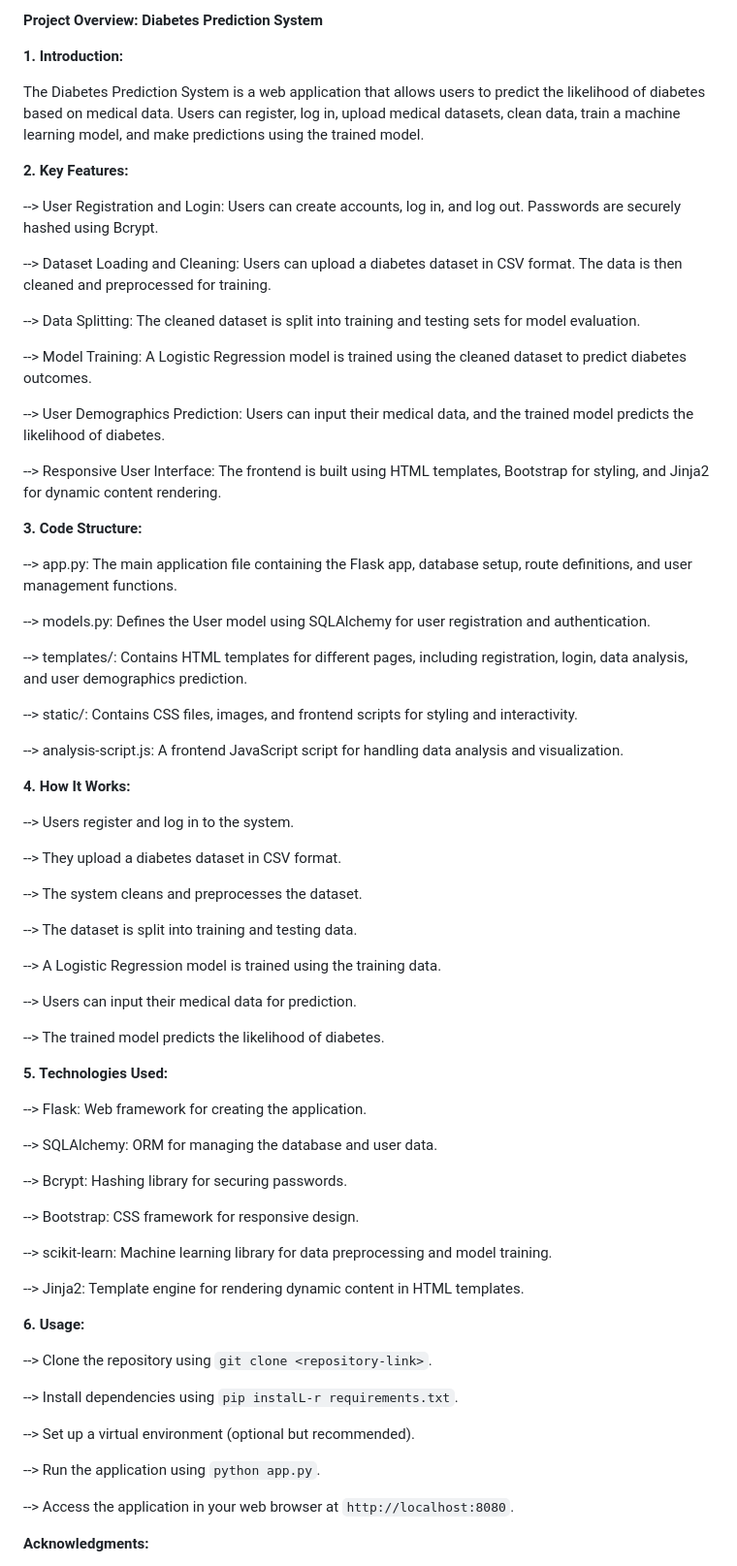
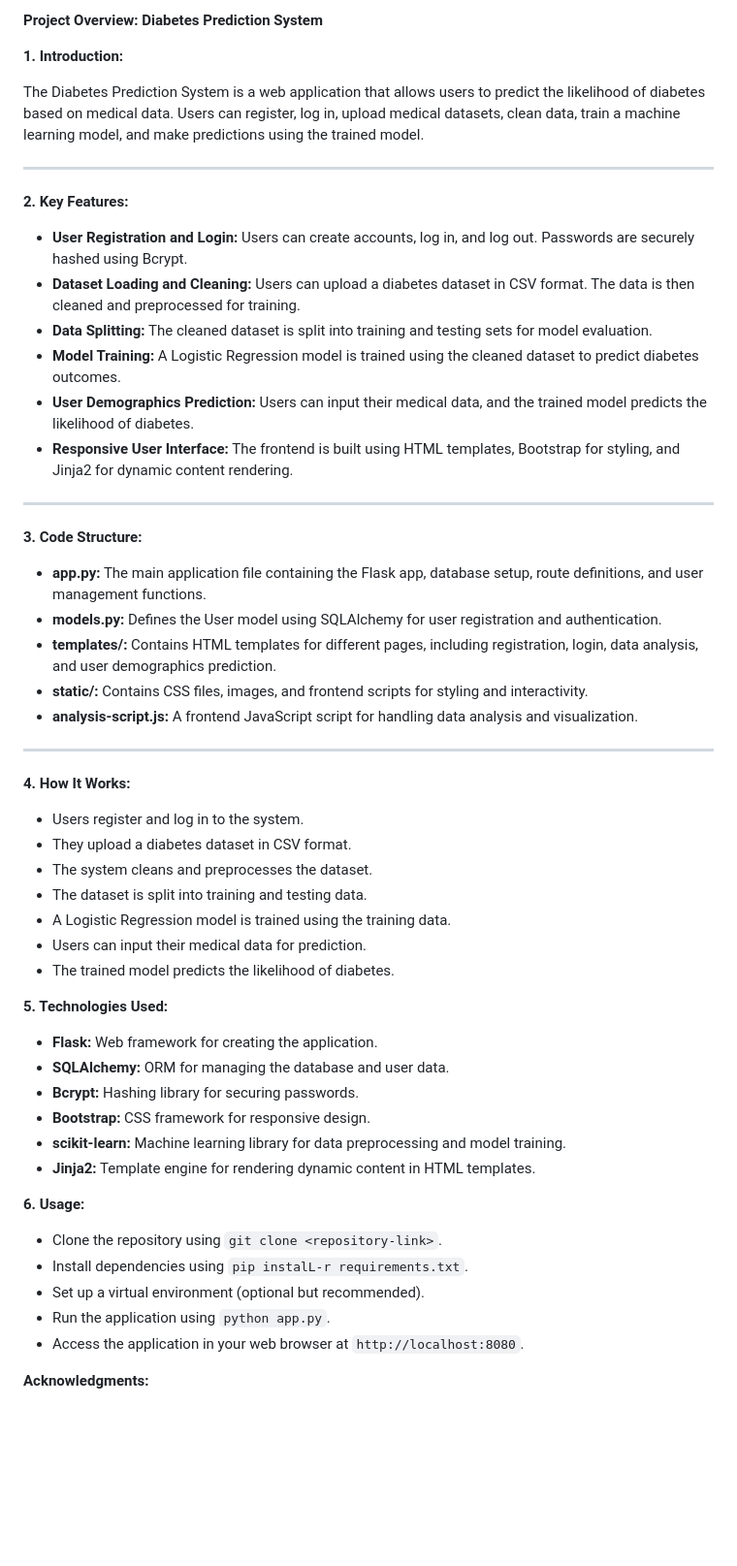
Before and after one commit to bizzorotical-ank01/Diabetes-Prediction-System, a Markdown page: README.md, the part around the change. Shown at 97% size. Drawn GitHub-style; blank space fills up the shorter version.

```diff
--- a/README.md
+++ b/README.md
@@ -9,73 +9,55 @@ Introducing our revolutionary GitHub repository, dedicated to our advanced diabe
 
 The Diabetes Prediction System is a web application that allows users to predict the likelihood of diabetes based on medical data. Users can register, log in, upload medical datasets, clean data, train a machine learning model, and make predictions using the trained model.
 
+---
+
 **2. Key Features:**
 
-  --> User Registration and Login: Users can create accounts, log in, and log out. Passwords are securely hashed using Bcrypt.
+- **User Registration and Login:** Users can create accounts, log in, and log out. Passwords are securely hashed using Bcrypt.
+- **Dataset Loading and Cleaning:** Users can upload a diabetes dataset in CSV format. The data is then cleaned and preprocessed for training.
+- **Data Splitting:** The cleaned dataset is split into training and testing sets for model evaluation.
+- **Model Training:** A Logistic Regression model is trained using the cleaned dataset to predict diabetes outcomes.
+- **User Demographics Prediction:** Users can input their medical data, and the trained model predicts the likelihood of diabetes.
+- **Responsive User Interface:** The frontend is built using HTML templates, Bootstrap for styling, and Jinja2 for dynamic content rendering.
 
-  --> Dataset Loading and Cleaning: Users can upload a diabetes dataset in CSV format. The data is then cleaned and preprocessed for training.
-
-  --> Data Splitting: The cleaned dataset is split into training and testing sets for model evaluation.
-
-  --> Model Training: A Logistic Regression model is trained using the cleaned dataset to predict diabetes outcomes.
-
-  --> User Demographics Prediction: Users can input their medical data, and the trained model predicts the likelihood of diabetes.
-
-  --> Responsive User Interface: The frontend is built using HTML templates, Bootstrap for styling, and Jinja2 for dynamic content rendering.
+---
 
 **3. Code Structure:**
 
-  --> app.py: The main application file containing the Flask app, database setup, route definitions, and user management functions.
+- **app.py:** The main application file containing the Flask app, database setup, route definitions, and user management functions.
+- **models.py:** Defines the User model using SQLAlchemy for user registration and authentication.
+- **templates/:** Contains HTML templates for different pages, including registration, login, data analysis, and user demographics prediction.
+- **static/:** Contains CSS files, images, and frontend scripts for styling and interactivity.
+- **analysis-script.js:** A frontend JavaScript script for handling data analysis and visualization.
 
-  --> models.py: Defines the User model using SQLAlchemy for user registration and authentication.
-
-  --> templates/: Contains HTML templates for different pages, including registration, login, data analysis, and user demographics prediction.
-
-  --> static/: Contains CSS files, images, and frontend scripts for styling and interactivity.
-
-  --> analysis-script.js: A frontend JavaScript script for handling data analysis and visualization.
+---
 
 **4. How It Works:**
 
-  --> Users register and log in to the system.
-
-  --> They upload a diabetes dataset in CSV format.
-
-  --> The system cleans and preprocesses the dataset.
-
-  --> The dataset is split into training and testing data.
-
-  --> A Logistic Regression model is trained using the training data.
-
-  --> Users can input their medical data for prediction.
-
-  --> The trained model predicts the likelihood of diabetes.
+- Users register and log in to the system.
+- They upload a diabetes dataset in CSV format.
+- The system cleans and preprocesses the dataset.
+- The dataset is split into training and testing data.
+- A Logistic Regression model is trained using the training data.
+- Users can input their medical data for prediction.
+- The trained model predicts the likelihood of diabetes.
 
 **5. Technologies Used:**
 
-  --> Flask: Web framework for creating the application.
-
-  --> SQLAlchemy: ORM for managing the database and user data.
-
-  --> Bcrypt: Hashing library for securing passwords.
-
-  --> Bootstrap: CSS framework for responsive design.
-
-  --> scikit-learn: Machine learning library for data preprocessing and model training.
-
-  --> Jinja2: Template engine for rendering dynamic content in HTML templates.
+- **Flask:** Web framework for creating the application.
+- **SQLAlchemy:** ORM for managing the database and user data.
+- **Bcrypt:** Hashing library for securing passwords.
+- **Bootstrap:** CSS framework for responsive design.
+- **scikit-learn:** Machine learning library for data preprocessing and model training.
+- **Jinja2:** Template engine for rendering dynamic content in HTML templates.
 
 **6. Usage:**
 
-  --> Clone the repository using `git clone <repository-link>`.
-
-  --> Install dependencies using `pip instalL-r requirements.txt`.
-
-  --> Set up a virtual environment (optional but recommended).
-
-  --> Run the application using `python app.py`.
-
-  --> Access the application in your web browser at `http://localhost:8080`.
+- Clone the repository using `git clone <repository-link>`.
+- Install dependencies using `pip instalL-r requirements.txt`.
+- Set up a virtual environment (optional but recommended).
+- Run the application using `python app.py`.
+- Access the application in your web browser at `http://localhost:8080`.
 
 **Acknowledgments:**
 
```
